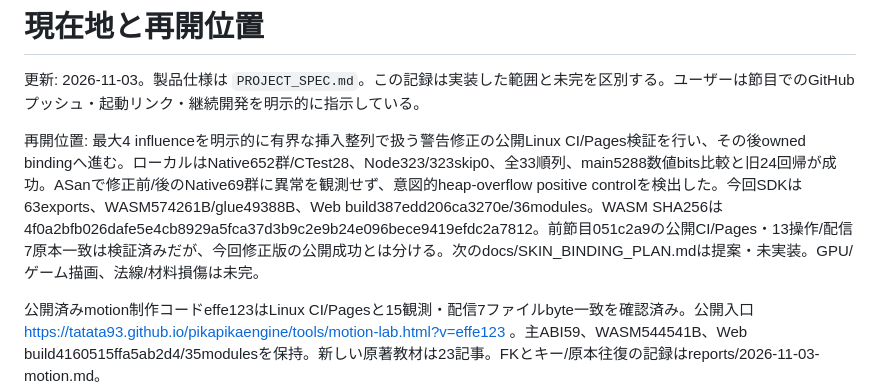
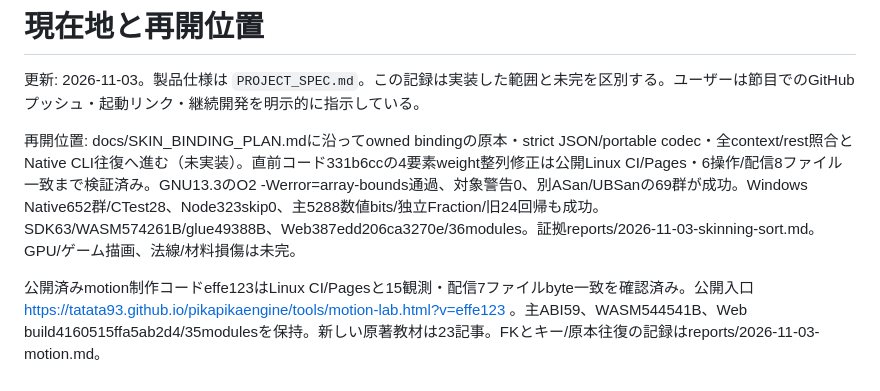
Before and after one commit to tatata93/pikapikaengine, a Markdown page: docs/PLAN.md, the part around the change. GitHub-like rendering.

```diff
--- a/docs/PLAN.md
+++ b/docs/PLAN.md
@@ -2,7 +2,7 @@
 
 更新: 2026-11-03。製品仕様は `PROJECT_SPEC.md`。この記録は実装した範囲と未完を区別する。ユーザーは節目でのGitHubプッシュ・起動リンク・継続開発を明示的に指示している。
 
-再開位置: 最大4 influenceを明示的に有界な挿入整列で扱う警告修正の公開Linux CI/Pages検証を行い、その後owned bindingへ進む。ローカルはNative652群/CTest28、Node323/323skip0、全33順列、main5288数値bits比較と旧24回帰が成功。ASanで修正前/後のNative69群に異常を観測せず、意図的heap-overflow positive controlを検出した。今回SDKは63exports、WASM574261B/glue49388B、Web build387edd206ca3270e/36modules。WASM SHA256は4f0a2bfb026dafe5e4cb8929a5fca37d3b9c2e9b24e096bece9419efdc2a7812。前節目051c2a9の公開CI/Pages・13操作/配信7原本一致は検証済みだが、今回修正版の公開成功とは分ける。次のdocs/SKIN_BINDING_PLAN.mdは提案・未実装。GPU/ゲーム描画、法線/材料損傷は未完。
+再開位置: docs/SKIN_BINDING_PLAN.mdに沿ってowned bindingの原本・strict JSON/portable codec・全context/rest照合とNative CLI往復へ進む（未実装）。直前コード331b6ccの4要素weight整列修正は公開Linux CI/Pages・6操作/配信8ファイル一致まで検証済み。GNU13.3のO2 -Werror=array-bounds通過、対象警告0、別ASan/UBSanの69群が成功。Windows Native652群/CTest28、Node323skip0、主5288数値bits/独立Fraction/旧24回帰も成功。SDK63/WASM574261B/glue49388B、Web387edd206ca3270e/36modules。証拠reports/2026-11-03-skinning-sort.md。GPU/ゲーム描画、法線/材料損傷は未完。
 
 公開済みmotion制作コードeffe123はLinux CI/Pagesと15観測・配信7ファイルbyte一致を確認済み。公開入口 https://tatata93.github.io/pikapikaengine/tools/motion-lab.html?v=effe123 。主ABI59、WASM544541B、Web build4160515ffa5ab2d4/35modulesを保持。新しい原著教材は23記事。FKとキー/原本往復の記録はreports/2026-11-03-motion.md。
 
```
Also changed, not shown: docs/SKIN_BINDING_PLAN.md (+1 -1 lines), reports/2026-11-03-skinning-sort.md (+13 -1 lines), reports/skinning-sort-public.png (added), 7 other files.
